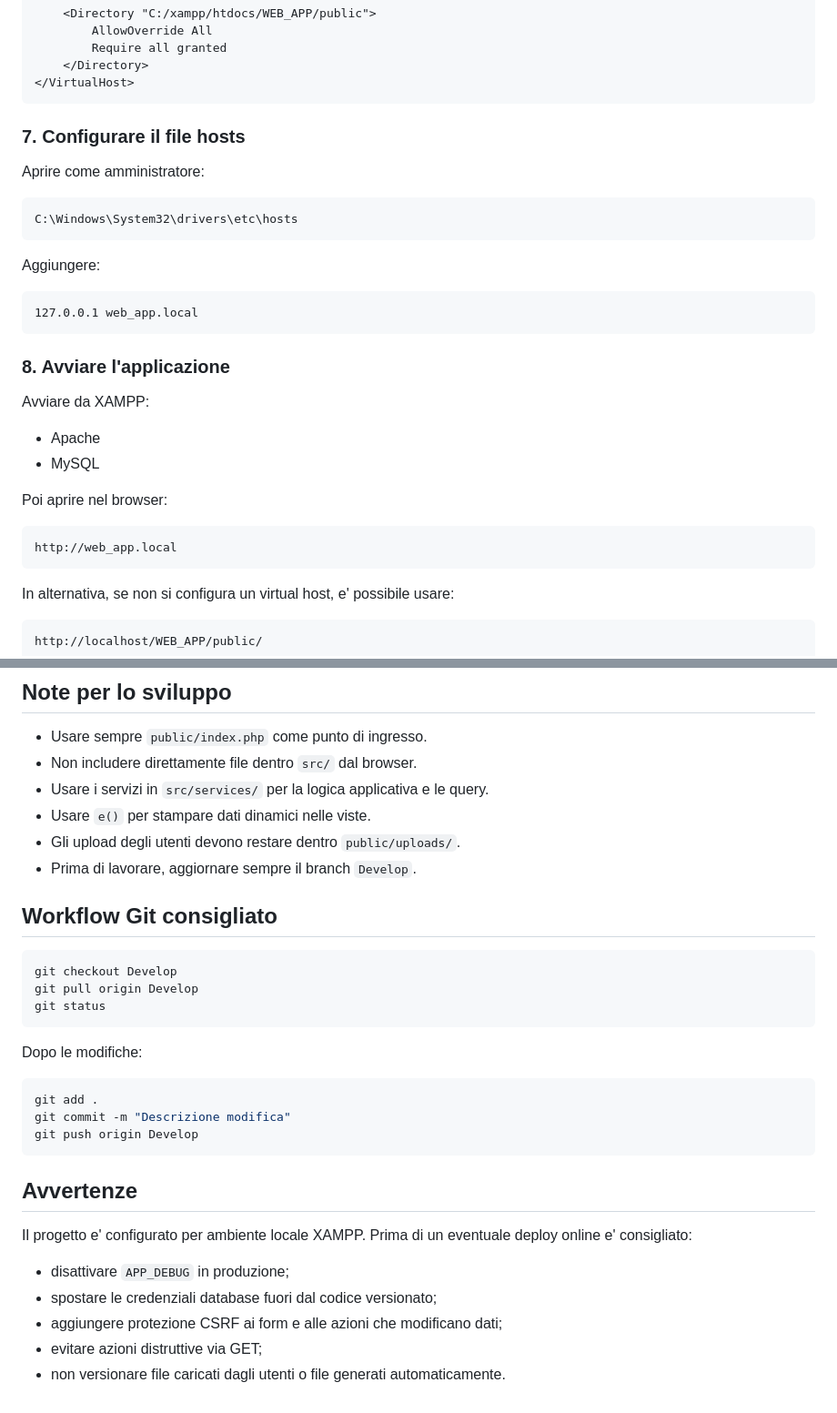
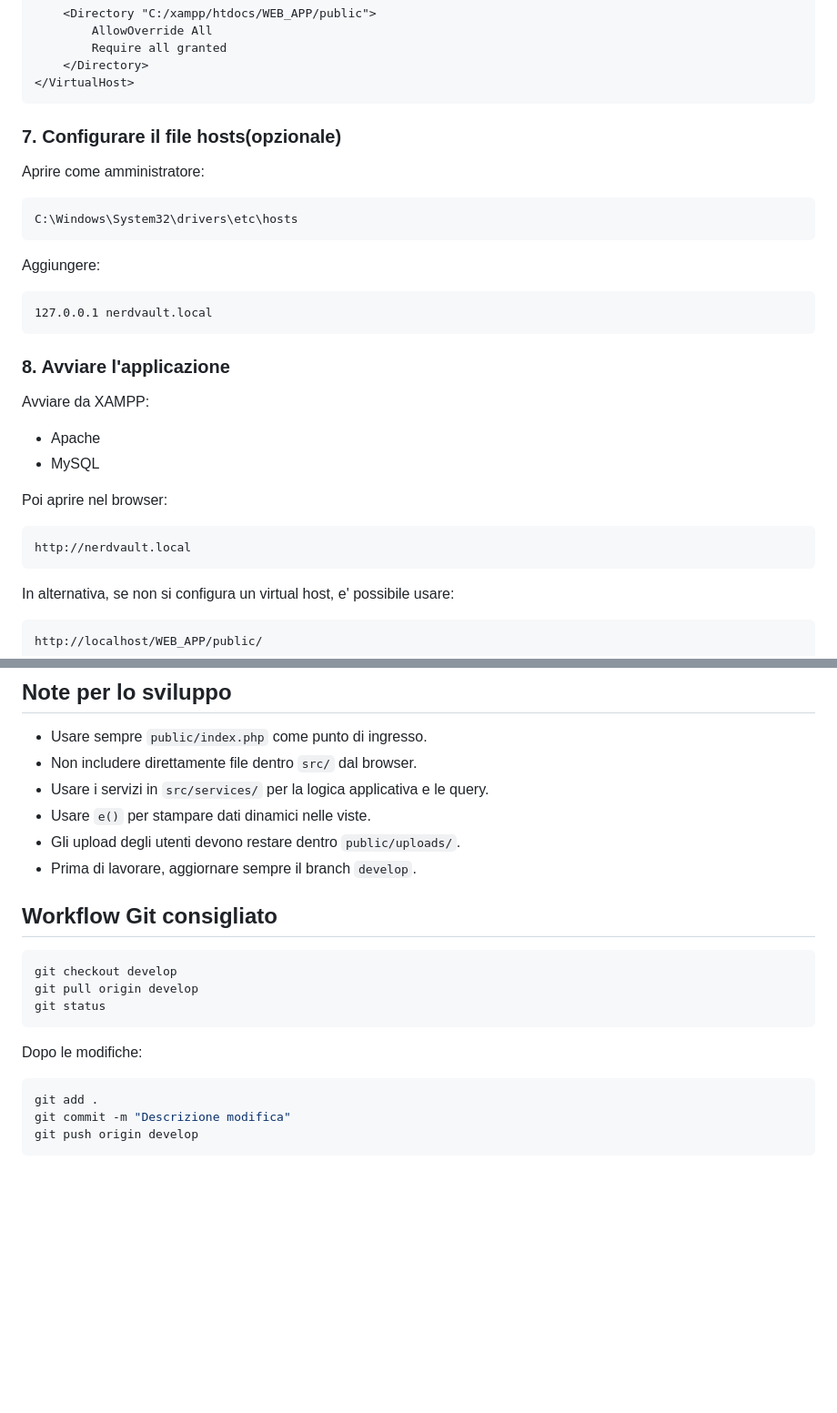
Before and after one commit to CSMEnterprise/WEB_APP, a Markdown page: README.md, 2 parts joined by grey strips. Shown at 91% size. Drawn GitHub-style; blank space fills up the shorter version.

Commit message:
controllo readme

````diff
--- a/README.md
+++ b/README.md
@@ -224,7 +224,7 @@ Aggiungere un virtual host:
 </VirtualHost>
 ```
 
-### 7. Configurare il file hosts
+### 7. Configurare il file hosts(opzionale)
 
 Aprire come amministratore:
 
@@ -235,7 +235,7 @@ C:\Windows\System32\drivers\etc\hosts
 Aggiungere:
 
 ```text
-127.0.0.1 web_app.local
+127.0.0.1 nerdvault.local
 ```
 
 ### 8. Avviare l'applicazione
@@ -248,7 +248,7 @@ Avviare da XAMPP:
 Poi aprire nel browser:
 
 ```text
-http://web_app.local
+http://nerdvault.local
 ```
 
 In alternativa, se non si configura un virtual host, e' possibile usare:
@@ -354,13 +354,13 @@ Get-ChildItem -Recurse -Filter *.php | ForEach-Object { C:\xampp\php\php.exe -l
 - Usare i servizi in `src/services/` per la logica applicativa e le query.
 - Usare `e()` per stampare dati dinamici nelle viste.
 - Gli upload degli utenti devono restare dentro `public/uploads/`.
-- Prima di lavorare, aggiornare sempre il branch `Develop`.
+- Prima di lavorare, aggiornare sempre il branch `develop`.
 
 ## Workflow Git consigliato
 
 ```bash
-git checkout Develop
-git pull origin Develop
+git checkout develop
+git pull origin develop
 git status
 ```
 
@@ -369,15 +369,5 @@ Dopo le modifiche:
 ```bash
 git add .
 git commit -m "Descrizione modifica"
-git push origin Develop
+git push origin develop
 ```
-
-## Avvertenze
-
-Il progetto e' configurato per ambiente locale XAMPP. Prima di un eventuale deploy online e' consigliato:
-
-- disattivare `APP_DEBUG` in produzione;
-- spostare le credenziali database fuori dal codice versionato;
-- aggiungere protezione CSRF ai form e alle azioni che modificano dati;
-- evitare azioni distruttive via GET;
-- non versionare file caricati dagli utenti o file generati automaticamente.
````
Also changed, not shown: other parts of README.md (+3 -3 lines).
